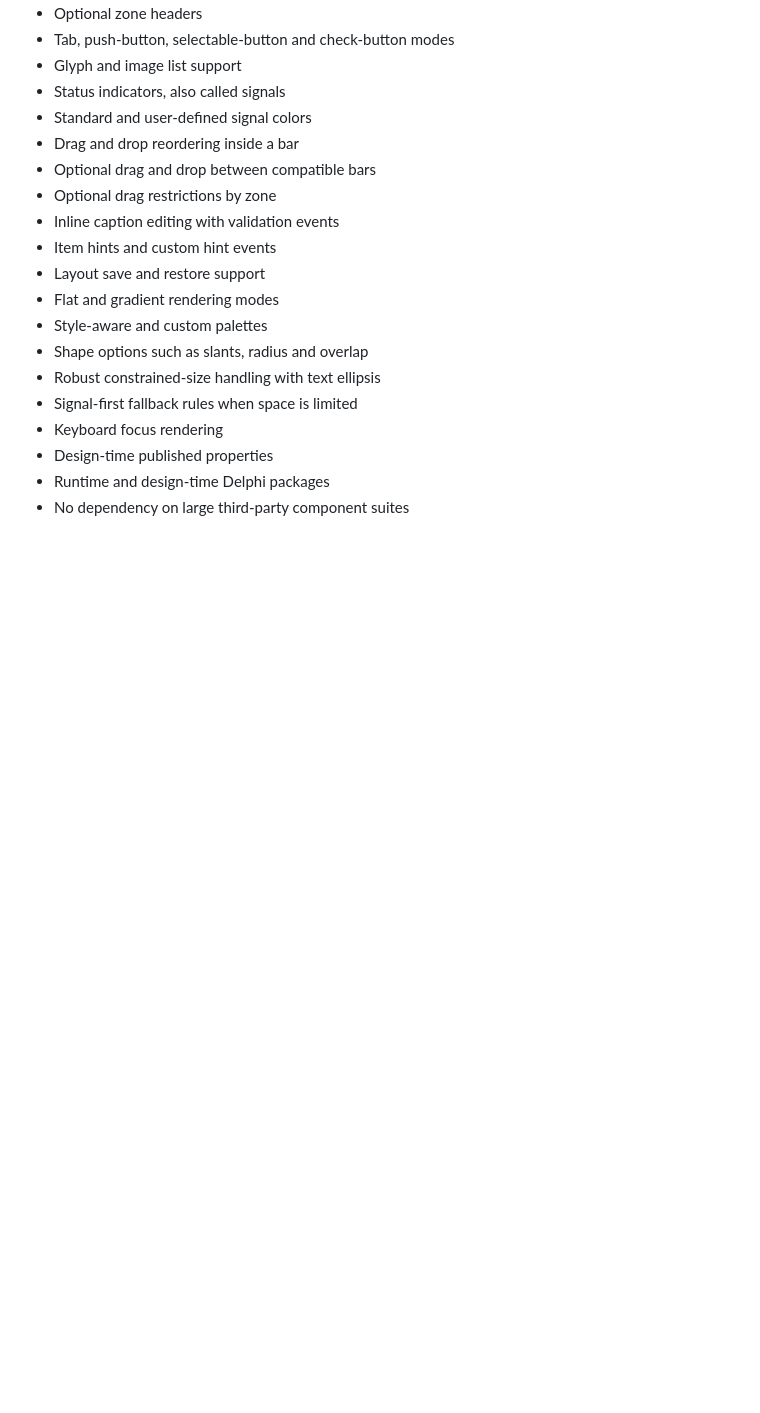
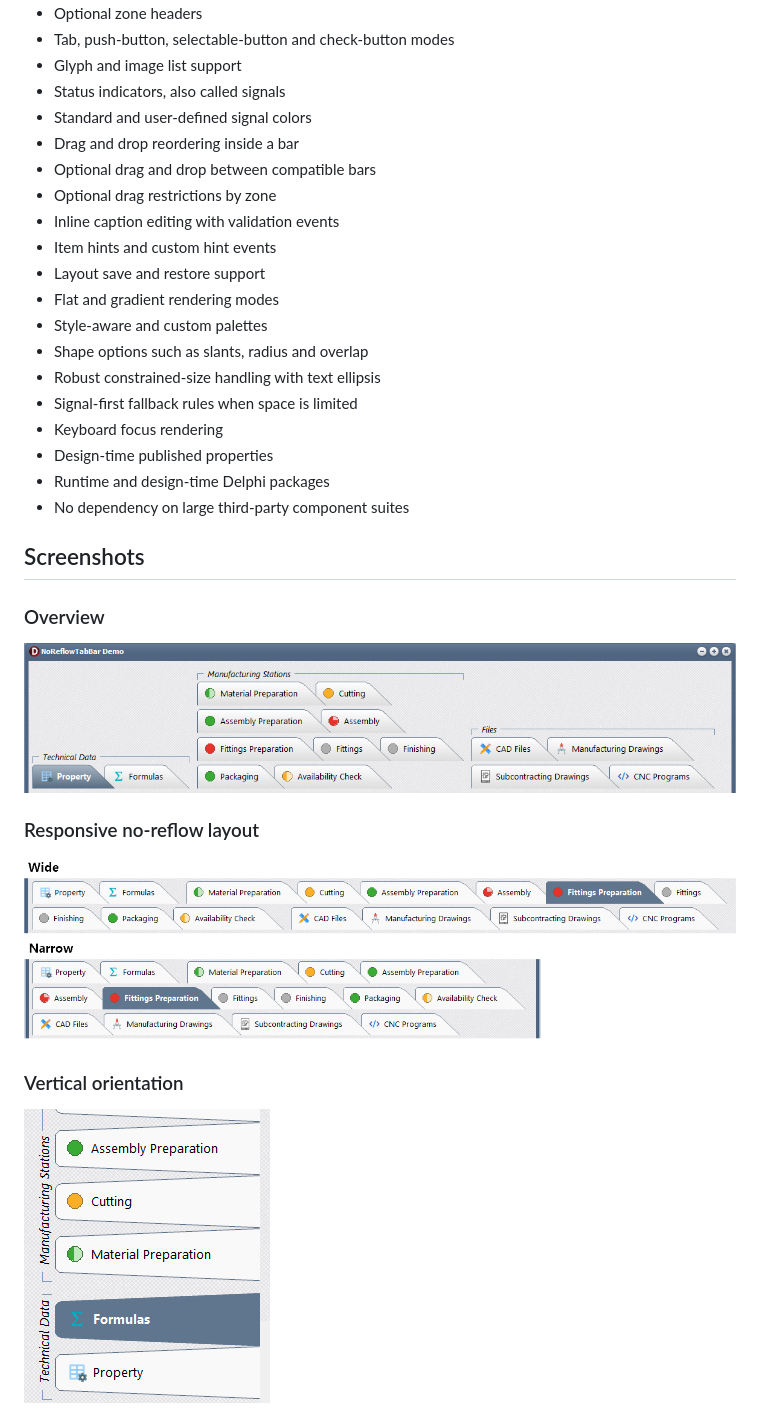
Before and after one commit to mbaumsti/NoReflowTabBar, a Markdown page: README.md, the part around one of its changes. Drawn GitHub-style; blank space fills up the shorter version.

Commit message:
Restore README screenshots

```diff
--- a/README.md
+++ b/README.md
@@ -31,3 +31,18 @@ The component has since evolved into a more complete navigation surface with gro
 - Design-time published properties
 - Runtime and design-time Delphi packages
 - No dependency on large third-party component suites
+
+## Screenshots
+
+### Overview
+
+![NoReflowTabBar overview](docs/images/noreflowtabbar-overview.png)
+
+### Responsive no-reflow layout
+
+![NoReflowTabBar responsive layout](docs/images/noreflowtabbar-responsive-layout.png)
+
+### Vertical orientation
+
+![NoReflowTabBar left orientation](docs/images/noreflowtabbar-left-orientation.png)
+
```
Also changed, not shown: other parts of README.md (+14 -0 lines).
